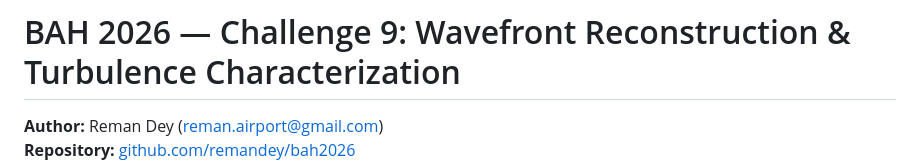
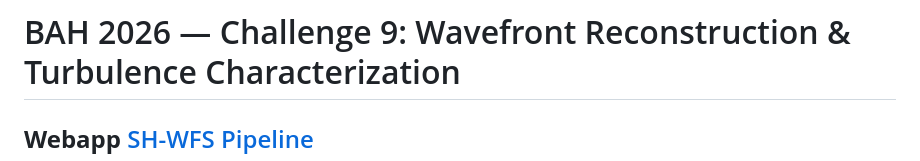
Before and after one commit to RemanDey/bah2026, a Markdown page: README.md, the part around one of its changes. Rendered like a GitHub page.

```diff
--- a/README.md
+++ b/README.md
@@ -1,5 +1,4 @@
 # BAH 2026 — Challenge 9: Wavefront Reconstruction & Turbulence Characterization
 
-**Author:** Reman Dey ([reman.airport@gmail.com](mailto:reman.airport@gmail.com))
-**Repository:** [github.com/remandey/bah2026](https://github.com/remandey/bah2026)
+**Webapp** [SH-WFS Pipeline](https://adaptive-optics.onrender.com)
 **Hackathon:** Bharatiya Antariksh Hackathon 2026 (organized by ISRO)
```
Also changed, not shown: other parts of README.md (+0 -3 lines).
